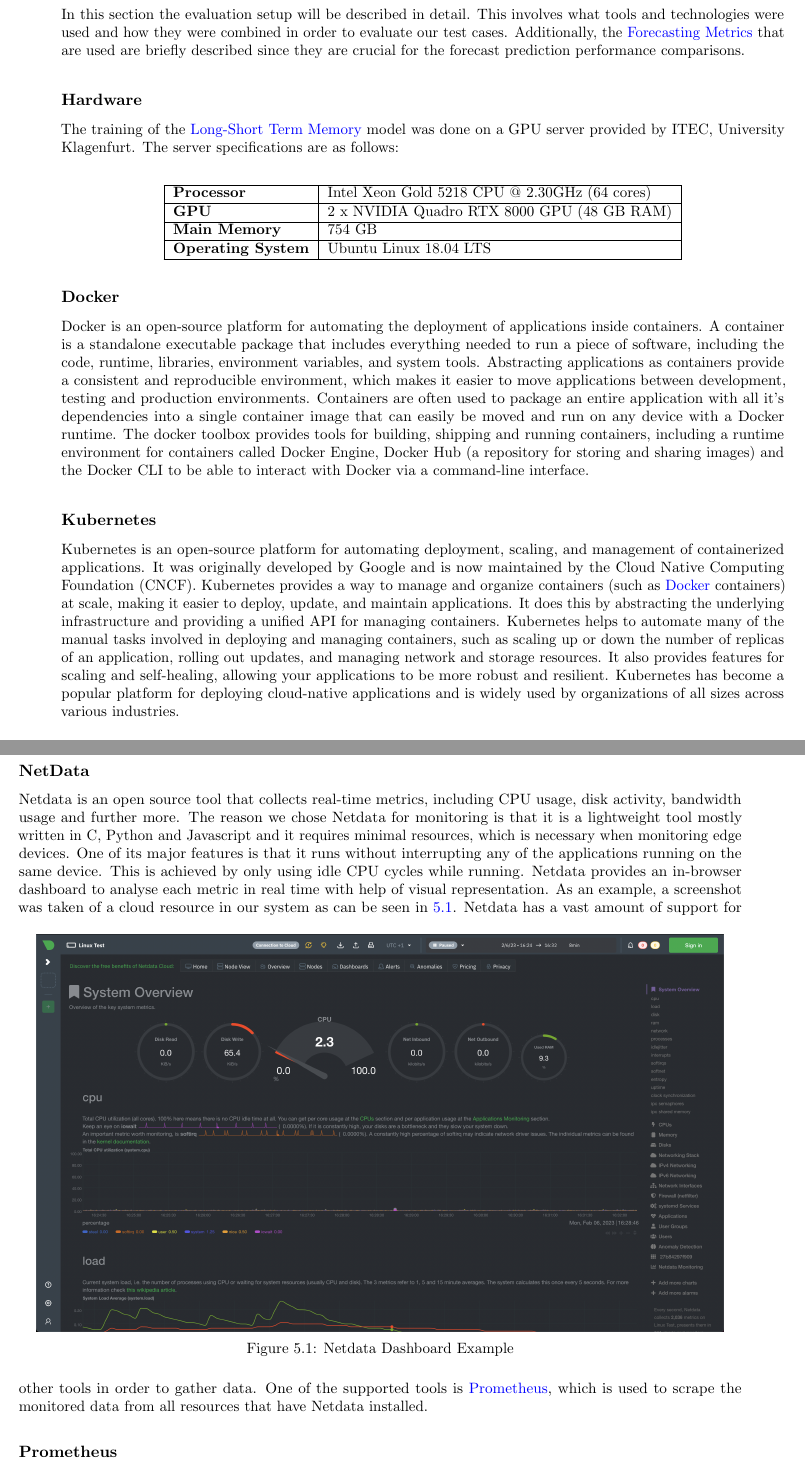
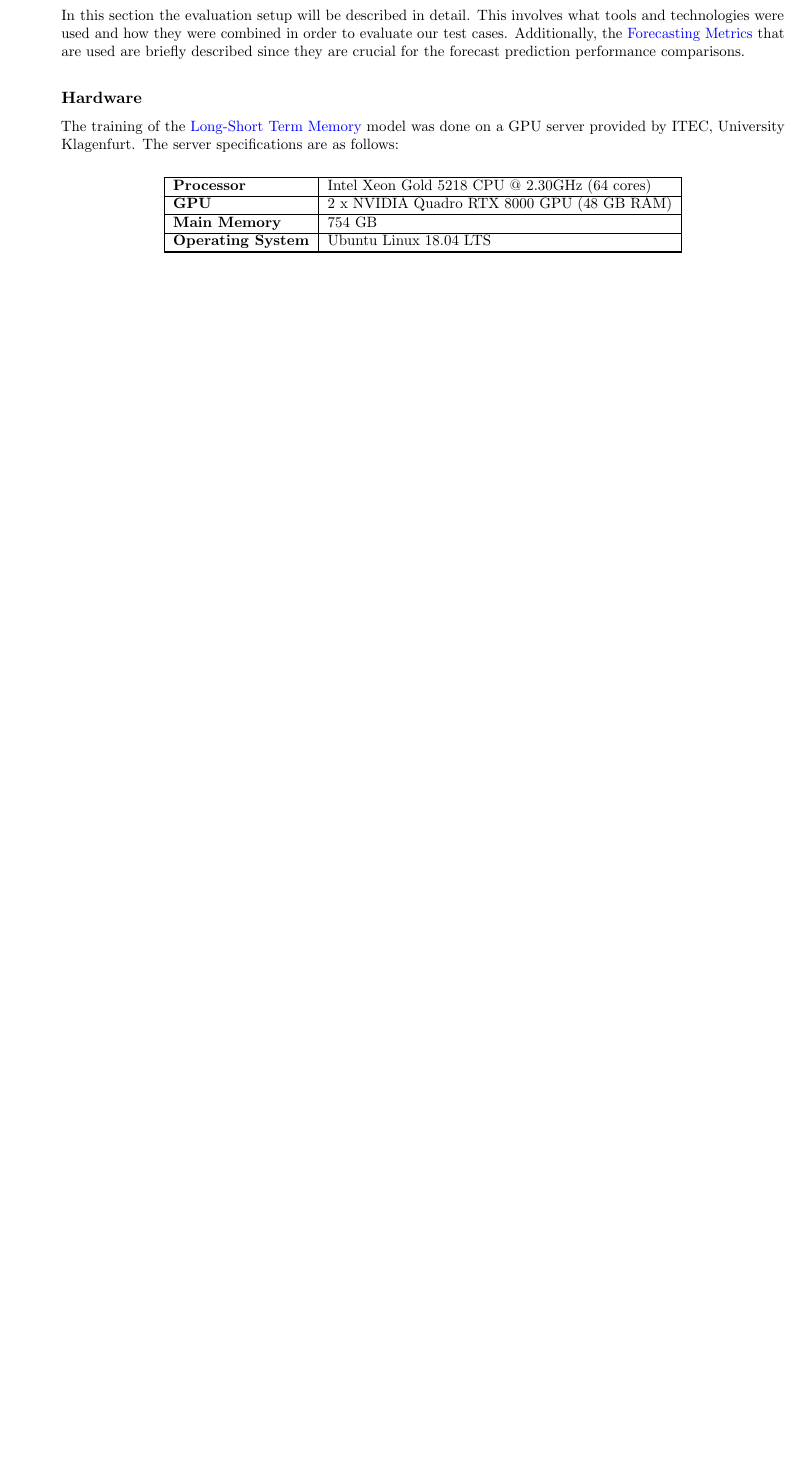
Before and after one commit to MyGodItsFull0fStars/master_thesis_datacloud, a LaTeX thesis (main.tex, which reads chapters/5_evaluation_and_results/evaluation_and_results.tex): two parts of pages 25 and 26 of 34 before the commit and part of page 25 of 32 after it, the two joined at a grey line, cut so that both start at the same text, the shorter picture padded with empty space. Compiled offline with pdfLaTeX.

Commit message:
Moved content to different chapter

```diff
--- a/chapters/5_evaluation_and_results/evaluation_and_results.tex
+++ b/chapters/5_evaluation_and_results/evaluation_and_results.tex
@@ -30,35 +33,4 @@
       \end{tabular}
       \end{center}
 
-  \subsection{Docker}
-  \label{sec:docker-evaluation-setup}
 
-    Docker is an open-source platform for automating the deployment of applications inside containers. A container is a standalone executable package that includes everything needed to run a piece of software, including the code, runtime, libraries, environment variables, and system tools.
-    Abstracting applications as containers provide a consistent and reproducible environment, which makes it easier to move applications between development, testing and production environments.
-    Containers are often used to package an entire application with all it's dependencies into a single container image that can easily be moved and run on any device with a Docker runtime.
-    The docker toolbox provides tools for building, shipping and running containers, including a runtime environment for containers called Docker Engine, Docker Hub (a repository for storing and sharing images) and the Docker CLI to be able to interact with Docker via a command-line interface.
-
-  \subsection{Kubernetes}
-  \label{sec:kubernetes-evaluation-setup}
-    Kubernetes is an open-source platform for automating deployment, scaling, and management of containerized applications. It was originally developed by Google and is now maintained by the Cloud Native Computing Foundation (CNCF).
-    Kubernetes provides a way to manage and organize containers (such as \nameref{sec:docker-evaluation-setup} containers) at scale, making it easier to deploy, update, and maintain applications. It does this by abstracting the underlying infrastructure and providing a unified API for managing containers.
-    Kubernetes helps to automate many of the manual tasks involved in deploying and managing containers, such as scaling up or down the number of replicas of an application, rolling out updates, and managing network and storage resources. It also provides features for scaling and self-healing, allowing your applications to be more robust and resilient.
-    Kubernetes has become a popular platform for deploying cloud-native applications and is widely used by organizations of all sizes across various industries.
-
-  \subsection{NetData}
-  \label{sec:netdata-evaluation-setup}
-
-    Netdata is an open source tool that collects real-time metrics, including CPU usage, disk activity, bandwidth usage and further more.
-    The reason we chose Netdata for monitoring is that it is a lightweight tool mostly written in C, Python and Javascript and it requires minimal resources, which is necessary when monitoring edge devices.
-    One of its major features is that it runs without interrupting any of the applications running on the same device. This is achieved by only using idle CPU cycles while running.
-    Netdata provides an in-browser dashboard to analyse each metric in real time with help of visual representation. As an example, a screenshot was taken of a cloud resource in our system as can be seen in \ref{fig:netdata-dashboard}.
-    \begin{figure}[h!]
-        \centering
-        \includegraphics[width=0.95\textwidth]{figures/netdata.png}
-        \caption{Netdata Dashboard Example}
-        \label{fig:netdata-dashboard}
-    \end{figure}
-    Netdata has a vast amount of support for other tools in order to gather data.
-    One of the supported tools is \nameref{sec:prometheus-evaluation-setup}, which is used to scrape the monitored data from all resources that have Netdata installed.
-
-  \subsection{Prometheus}
```
Also changed, not shown: chapters/5_evaluation_and_results/evaluation_and_results.tex (13 more changed lines).
